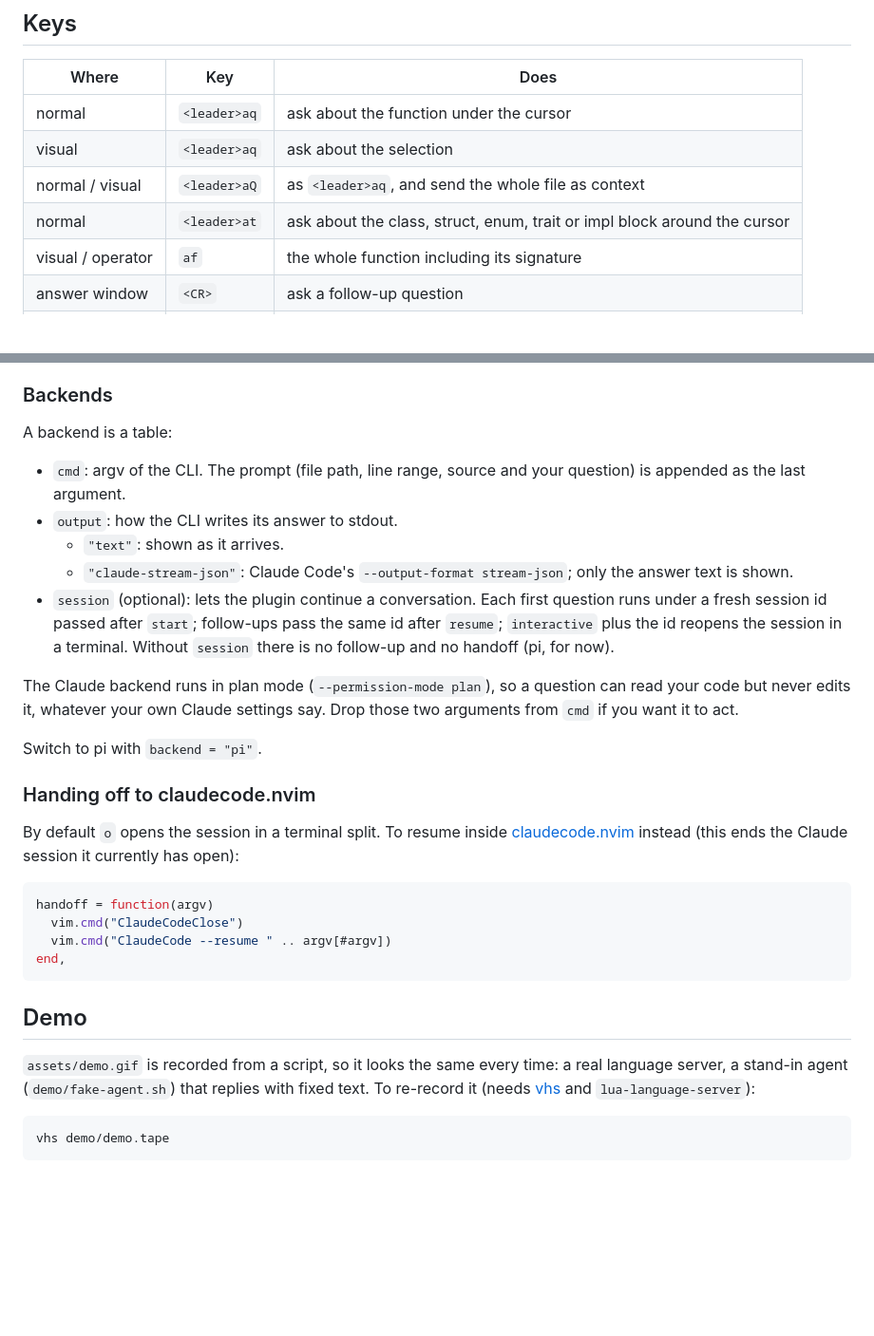
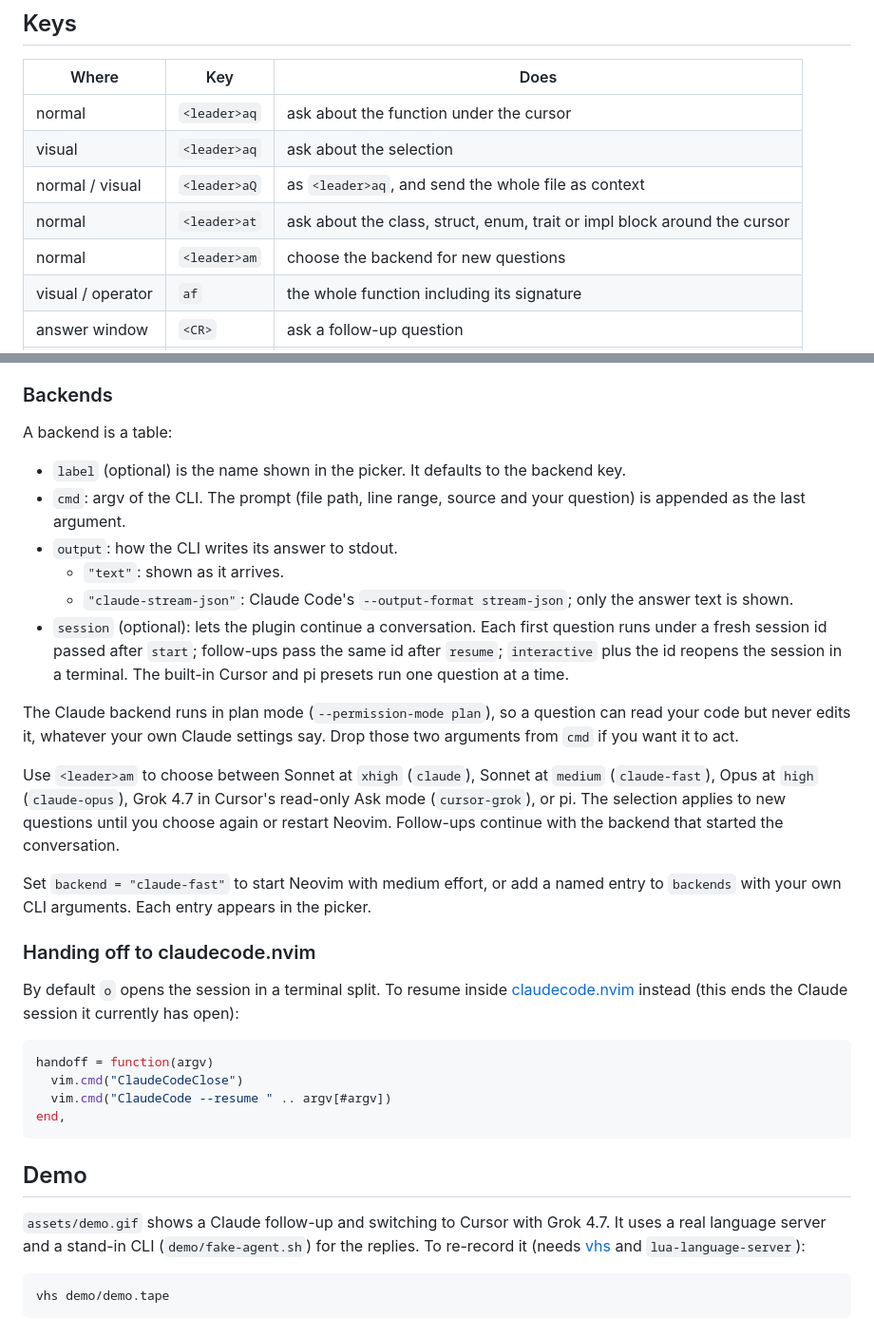
Before and after one commit to 0OZ/askfn.nvim, a Markdown page: README.md, 2 parts joined by grey strips. Shown at 95% size. GitHub-like rendering; blank space fills up the shorter version.

````diff
--- a/README.md
+++ b/README.md
@@ -51,6 +52,7 @@ Anything else: put the plugin on your runtimepath and call `require("askfn").set
 | visual | `<leader>aq` | ask about the selection |
 | normal / visual | `<leader>aQ` | as `<leader>aq`, and send the whole file as context |
 | normal | `<leader>at` | ask about the class, struct, enum, trait or impl block around the cursor |
+| normal | `<leader>am` | choose the backend for new questions |
 | visual / operator | `af` | the whole function including its signature |
 | answer window | `<CR>` | ask a follow-up question |
 | answer window | `o` | continue in an interactive agent terminal |
@@ -115,18 +130,25 @@ questions reuse the session and do not resend the file.
 
 A backend is a table:
 
+- `label` (optional) is the name shown in the picker. It defaults to the backend key.
 - `cmd`: argv of the CLI. The prompt (file path, line range, source and your question) is appended as the last argument.
 - `output`: how the CLI writes its answer to stdout.
   - `"text"`: shown as it arrives.
   - `"claude-stream-json"`: Claude Code's `--output-format stream-json`; only the answer text is shown.
 - `session` (optional): lets the plugin continue a conversation. Each first question runs under a fresh
   session id passed after `start`; follow-ups pass the same id after `resume`; `interactive` plus the id
-  reopens the session in a terminal. Without `session` there is no follow-up and no handoff (pi, for now).
+  reopens the session in a terminal. The built-in Cursor and pi presets run one question at a time.
 
 The Claude backend runs in plan mode (`--permission-mode plan`), so a question can read your code but never
 edits it, whatever your own Claude settings say. Drop those two arguments from `cmd` if you want it to act.
 
-Switch to pi with `backend = "pi"`.
+Use `<leader>am` to choose between Sonnet at `xhigh` (`claude`), Sonnet at `medium` (`claude-fast`),
+Opus at `high` (`claude-opus`), Grok 4.7 in Cursor's read-only Ask mode (`cursor-grok`), or pi.
+The selection applies to new questions until you choose again
+or restart Neovim. Follow-ups continue with the backend that started the conversation.
+
+Set `backend = "claude-fast"` to start Neovim with medium effort, or add a named entry to `backends`
+with your own CLI arguments. Each entry appears in the picker.
 
 ### Handing off to claudecode.nvim
 
@@ -143,8 +165,8 @@ end,
 
 ## Demo
 
-`assets/demo.gif` is recorded from a script, so it looks the same every time: a real language server,
-a stand-in agent (`demo/fake-agent.sh`) that replies with fixed text. To re-record it (needs
+`assets/demo.gif` shows a Claude follow-up and switching to Cursor with Grok 4.7. It uses a real language
+server and a stand-in CLI (`demo/fake-agent.sh`) for the replies. To re-record it (needs
 [vhs](https://github.com/charmbracelet/vhs) and `lua-language-server`):
 
 ```sh
````
Also changed, not shown: other parts of README.md (+23 -9 lines), assets/demo.gif, 6 other files.
